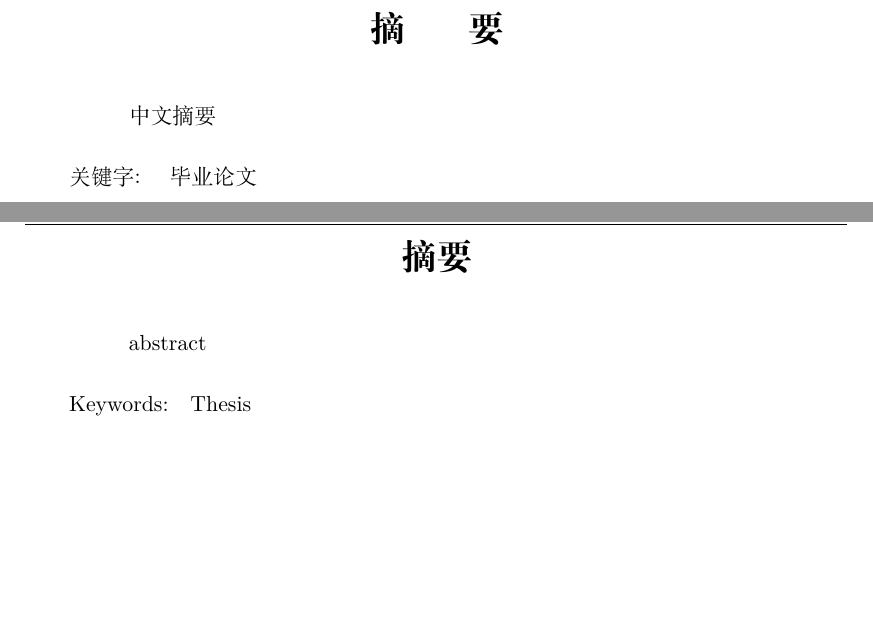
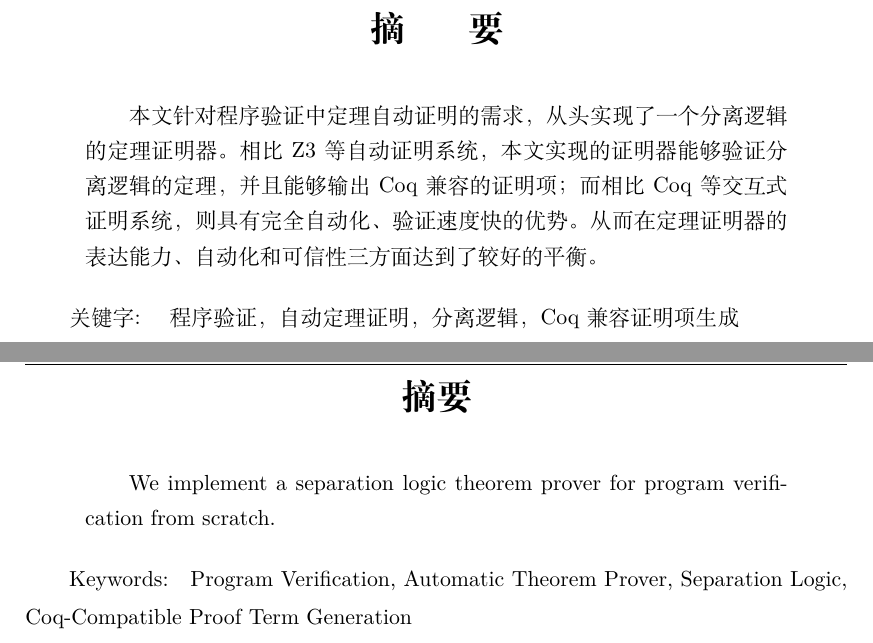
Before and after one commit to hchunhui/thesis, a LaTeX thesis (thesis/main.tex, which reads thesis/abstract.tex): two parts of pages 9 and 11 of 49, joined at a grey line, cut so that both start at the same text, the shorter picture padded with empty space. Compiled offline with XeLaTeX; a missing font is replaced by an installed copy or a similar font.

Commit message:
abstract

```diff
--- a/thesis/abstract.tex
+++ b/thesis/abstract.tex
@@ -1,10 +1,10 @@
 \begin{cnabstract}
-中文摘要
-\cnkeywords{毕业论文}
+本文针对程序验证中定理自动证明的需求，从头实现了一个分离逻辑的定理证明器。相比Z3等自动证明系统，本文实现的证明器能够验证分离逻辑的定理，并且能够输出Coq兼容的证明项；而相比Coq等交互式证明系统，则具有完全自动化、验证速度快的优势。从而在定理证明器的表达能力、自动化和可信性三方面达到了较好的平衡。
+
+\cnkeywords{程序验证，自动定理证明，分离逻辑，Coq兼容证明项生成}
 \end{cnabstract}
 
-
 \begin{abstract}
-abstract
-\keywords{Thesis}
+We implement a separation logic theorem prover for program verification from scratch.
+\keywords{Program Verification, Automatic Theorem Prover, Separation Logic, Coq-Compatible Proof Term Generation}
 \end{abstract}
```
